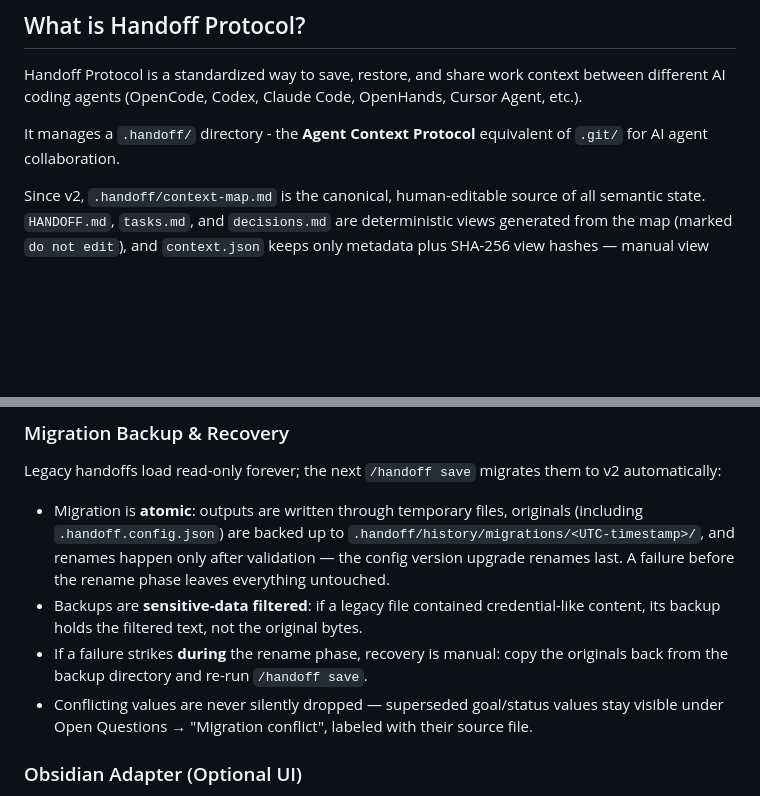
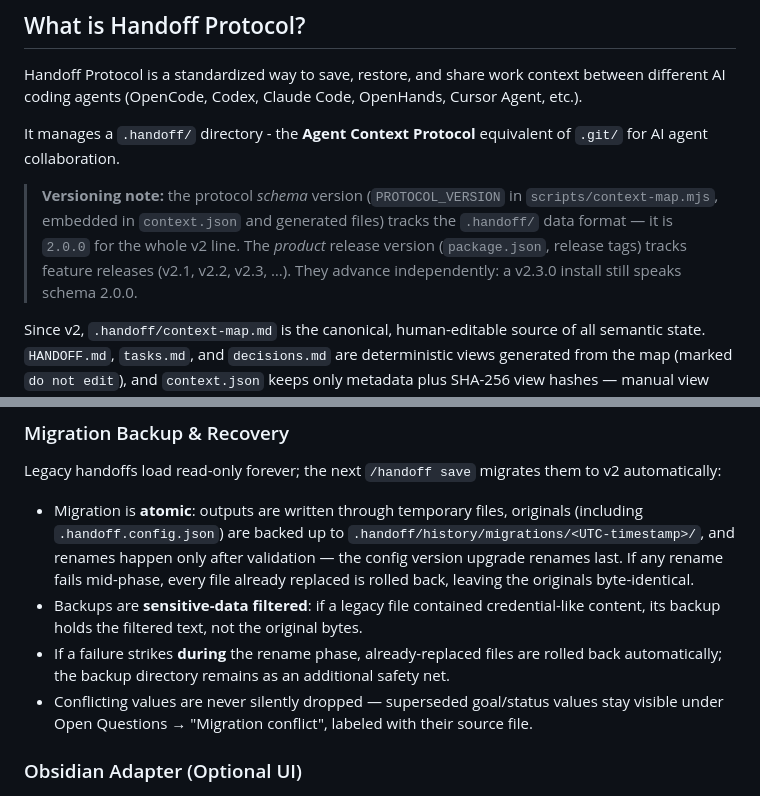
Before and after one commit to HughesCuit/handoff-protocol, a Markdown page: README.md, 2 parts joined by grey strips. Rendered like a GitHub page; blank space fills up the shorter version.

Commit message:
docs: add v2 plan, clarify version scheme and rename-phase rollback

```diff
--- a/README.md
+++ b/README.md
@@ -9,6 +9,8 @@
 Handoff Protocol is a standardized way to save, restore, and share work context between different AI coding agents (OpenCode, Codex, Claude Code, OpenHands, Cursor Agent, etc.).
 
 It manages a `.handoff/` directory - the **Agent Context Protocol** equivalent of `.git/` for AI agent collaboration.
+
+> **Versioning note:** the protocol *schema* version (`PROTOCOL_VERSION` in `scripts/context-map.mjs`, embedded in `context.json` and generated files) tracks the `.handoff/` data format — it is `2.0.0` for the whole v2 line. The *product* release version (`package.json`, release tags) tracks feature releases (v2.1, v2.2, v2.3, …). They advance independently: a v2.3.0 install still speaks schema 2.0.0.
 
 Since v2, `.handoff/context-map.md` is the canonical, human-editable source of
 all semantic state. `HANDOFF.md`, `tasks.md`, and `decisions.md` are
@@ -252,9 +254,9 @@ When you run `/handoff load`, the skill:
 
 Legacy handoffs load read-only forever; the next `/handoff save` migrates them to v2 automatically:
 
-- Migration is **atomic**: outputs are written through temporary files, originals (including `.handoff.config.json`) are backed up to `.handoff/history/migrations/<UTC-timestamp>/`, and renames happen only after validation — the config version upgrade renames last. A failure before the rename phase leaves everything untouched.
+- Migration is **atomic**: outputs are written through temporary files, originals (including `.handoff.config.json`) are backed up to `.handoff/history/migrations/<UTC-timestamp>/`, and renames happen only after validation — the config version upgrade renames last. If any rename fails mid-phase, every file already replaced is rolled back, leaving the originals byte-identical.
 - Backups are **sensitive-data filtered**: if a legacy file contained credential-like content, its backup holds the filtered text, not the original bytes.
-- If a failure strikes **during** the rename phase, recovery is manual: copy the originals back from the backup directory and re-run `/handoff save`.
+- If a failure strikes **during** the rename phase, already-replaced files are rolled back automatically; the backup directory remains as an additional safety net.
 - Conflicting values are never silently dropped — superseded goal/status values stay visible under Open Questions → "Migration conflict", labeled with their source file.
 
 ### Obsidian Adapter (Optional UI)
```
Also changed, not shown: SKILL.md (+2 -2 lines), 1 other file.
